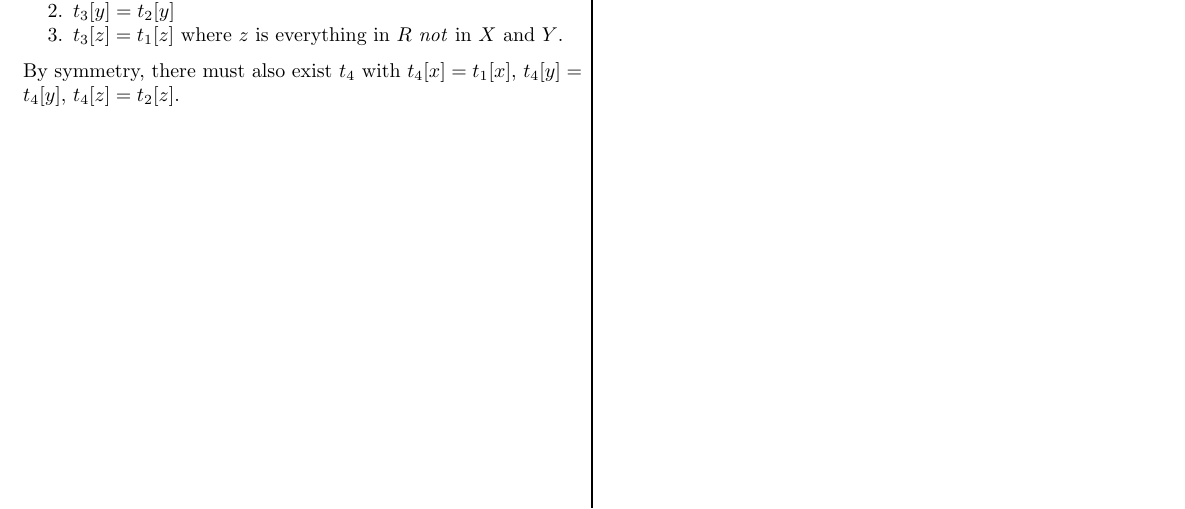
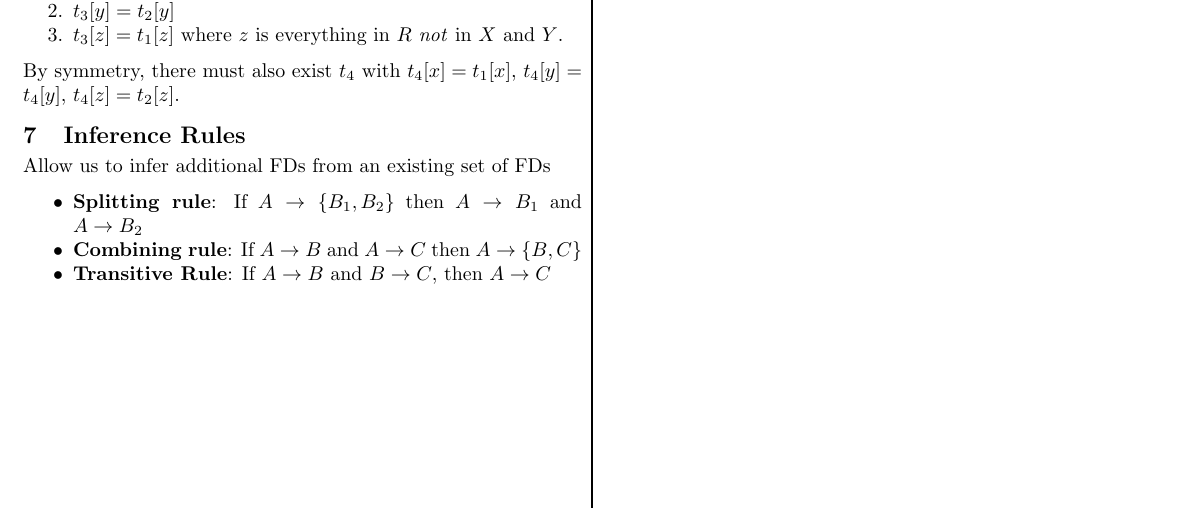
Before and after one commit to sumnerevans/mines-cheatsheets, a LaTeX document (csci403-database-management/bcnf.tex): part of page 2 of 2, cut so that both start at the same text. The pictures show the PDF file csci403-database-management/bcnf.pdf that the author committed with the source.

Commit message:
updated the bcnf with closures

```diff
--- a/csci403-database-management/bcnf.tex
+++ b/csci403-database-management/bcnf.tex
@@ -166,6 +170,16 @@
     By symmetry, there must also exist $t_4$ with $t_4[x] = t_1[x]$, $t_4[y] =
     t_4[y]$, $t_4[z] = t_2[z]$.
 
+    \section{Inference Rules}
+    Allow us to infer additional FDs from an existing set of FDs
+    \begin{itemize}
+        \item \textbf{Splitting rule}: If $A \rightarrow \{B_1, B_2\}$ then $A
+            \rightarrow B_1$ and $A \rightarrow B_2$
+        \item \textbf{Combining rule}: If $A \rightarrow B$ and $A \rightarrow
+            C$ then $A \rightarrow \{B, C\}$
+        \item \textbf{Transitive Rule}: If $A \rightarrow B$ and $B \rightarrow
+            C$, then $A \rightarrow C$
+    \end{itemize}
 \end{multicols*}
 
 \end{document}
```
Also changed, not shown: csci403-database-management/bcnf.pdf, csci403-database-management/bcnf.tex (10 more changed lines).
